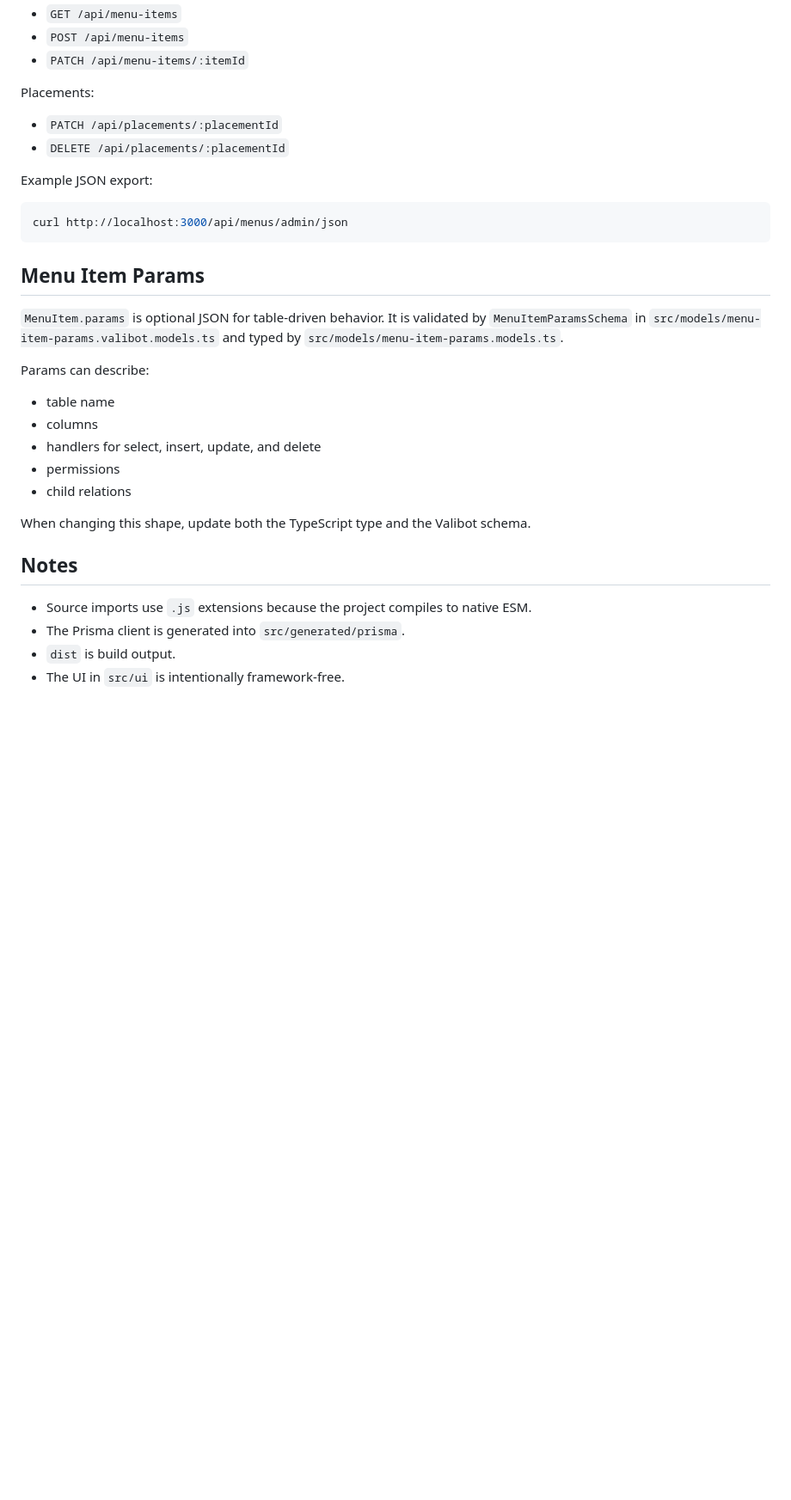
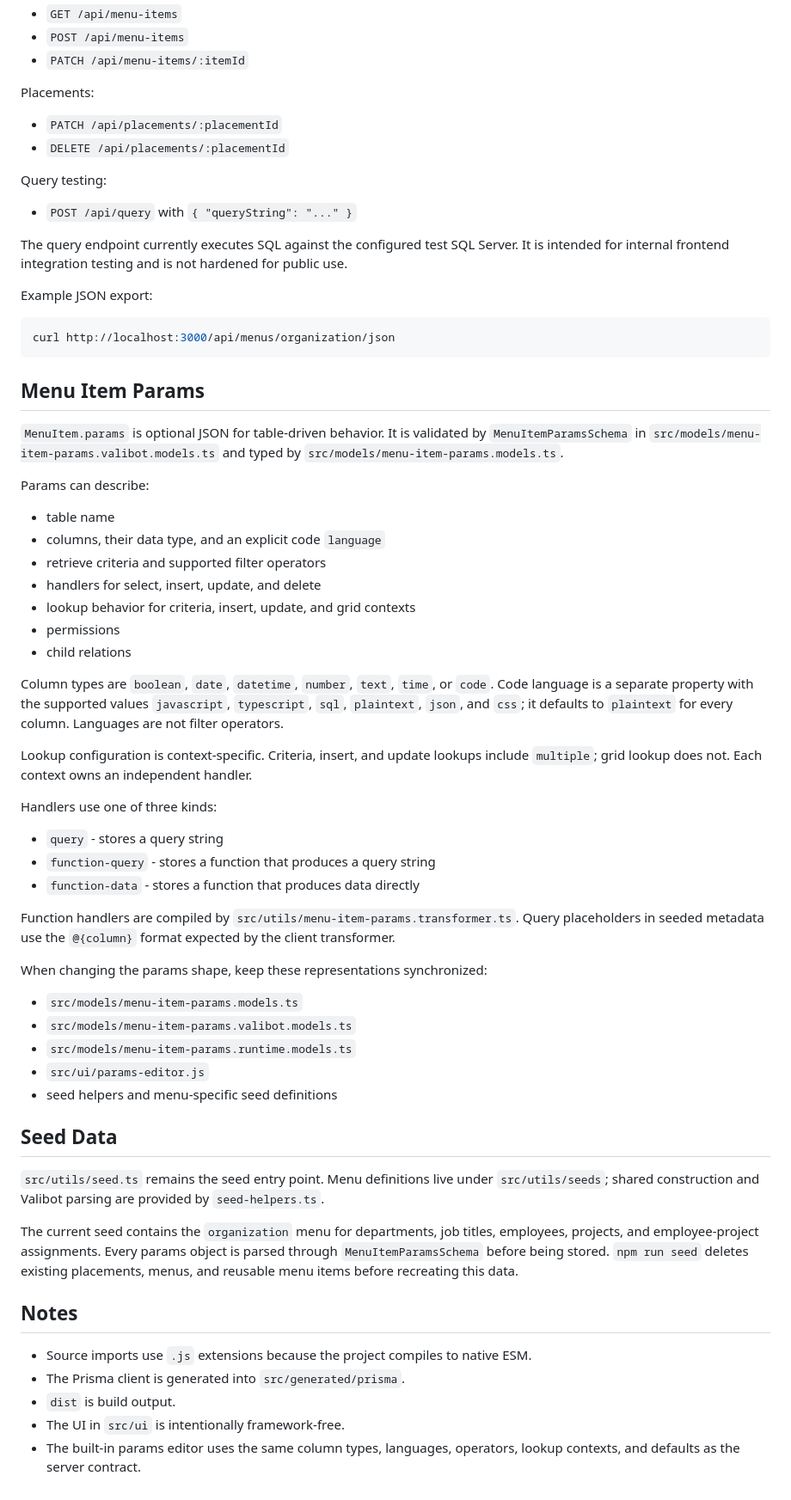
Before and after one commit to jlianos/bo_db, a Markdown page: README.md, the part around one of its changes. Shown at 86% size. GitHub-like rendering; blank space fills up the shorter version.

Commit message:
feat: update README and add next steps documentation for menu management and testing

````diff
--- a/README.md
+++ b/README.md
@@ -136,10 +137,16 @@ Placements:
 - `PATCH /api/placements/:placementId`
 - `DELETE /api/placements/:placementId`
 
+Query testing:
+
+- `POST /api/query` with `{ "queryString": "..." }`
+
+The query endpoint currently executes SQL against the configured test SQL Server. It is intended for internal frontend integration testing and is not hardened for public use.
+
 Example JSON export:
 
 ```sh
-curl http://localhost:3000/api/menus/admin/json
+curl http://localhost:3000/api/menus/organization/json
 ```
 
 ## Menu Item Params
@@ -149,12 +156,38 @@ curl http://localhost:3000/api/menus/admin/json
 Params can describe:
 
 - table name
-- columns
+- columns, their data type, and an explicit code `language`
+- retrieve criteria and supported filter operators
 - handlers for select, insert, update, and delete
+- lookup behavior for criteria, insert, update, and grid contexts
 - permissions
 - child relations
 
-When changing this shape, update both the TypeScript type and the Valibot schema.
+Column types are `boolean`, `date`, `datetime`, `number`, `text`, `time`, or `code`. Code language is a separate property with the supported values `javascript`, `typescript`, `sql`, `plaintext`, `json`, and `css`; it defaults to `plaintext` for every column. Languages are not filter operators.
+
+Lookup configuration is context-specific. Criteria, insert, and update lookups include `multiple`; grid lookup does not. Each context owns an independent handler.
+
+Handlers use one of three kinds:
+
+- `query` - stores a query string
+- `function-query` - stores a function that produces a query string
+- `function-data` - stores a function that produces data directly
+
+Function handlers are compiled by `src/utils/menu-item-params.transformer.ts`. Query placeholders in seeded metadata use the `@{column}` format expected by the client transformer.
+
+When changing the params shape, keep these representations synchronized:
+
+- `src/models/menu-item-params.models.ts`
+- `src/models/menu-item-params.valibot.models.ts`
+- `src/models/menu-item-params.runtime.models.ts`
+- `src/ui/params-editor.js`
+- seed helpers and menu-specific seed definitions
+
+## Seed Data
+
+`src/utils/seed.ts` remains the seed entry point. Menu definitions live under `src/utils/seeds`; shared construction and Valibot parsing are provided by `seed-helpers.ts`.
+
+The current seed contains the `organization` menu for departments, job titles, employees, projects, and employee-project assignments. Every params object is parsed through `MenuItemParamsSchema` before being stored. `npm run seed` deletes existing placements, menus, and reusable menu items before recreating this data.
 
 ## Notes
 
@@ -162,3 +195,4 @@ When changing this shape, update both the TypeScript type and the Valibot schema
 - The Prisma client is generated into `src/generated/prisma`.
 - `dist` is build output.
 - The UI in `src/ui` is intentionally framework-free.
+- The built-in params editor uses the same column types, languages, operators, lookup contexts, and defaults as the server contract.
````
Also changed, not shown: other parts of README.md (+4 -3 lines), next-steps.md (added, +38 -0 lines).
